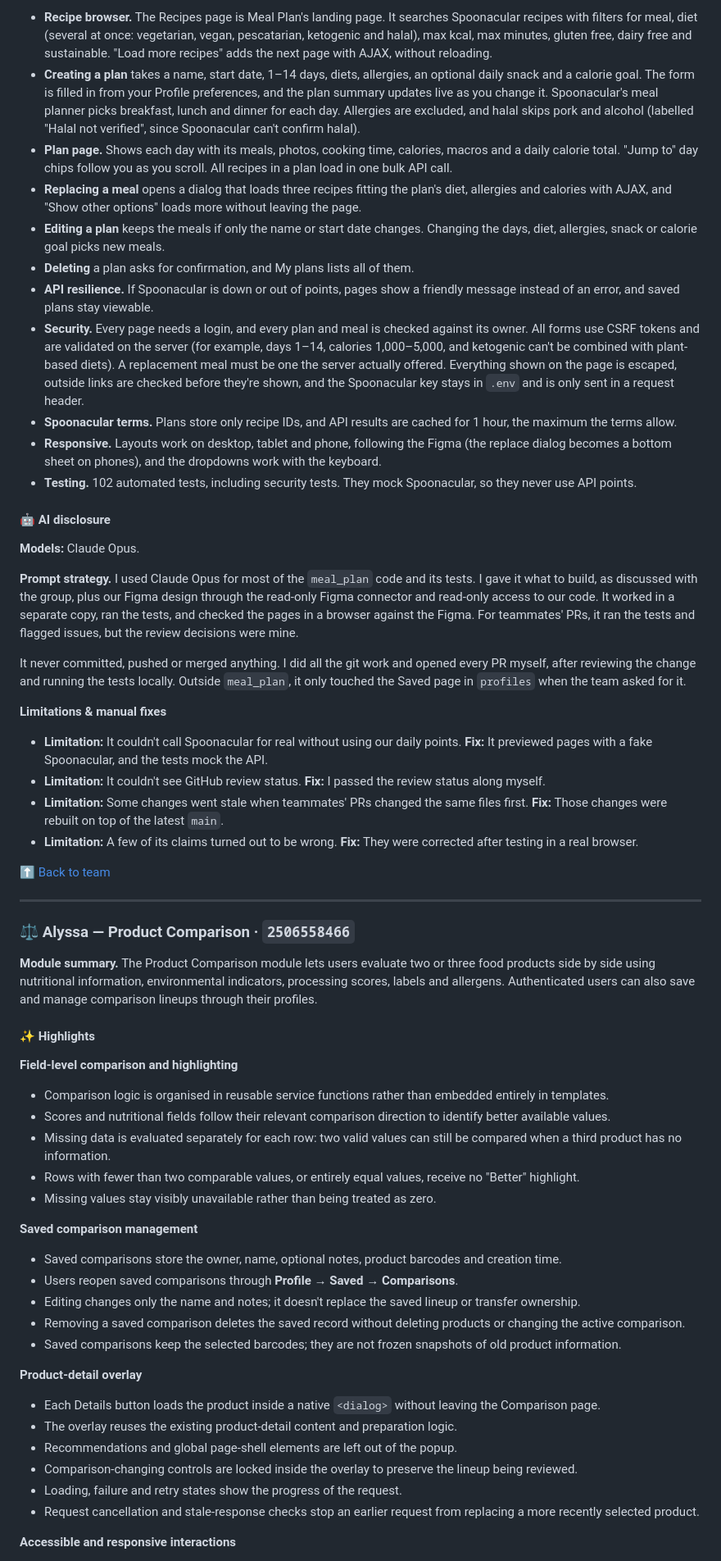
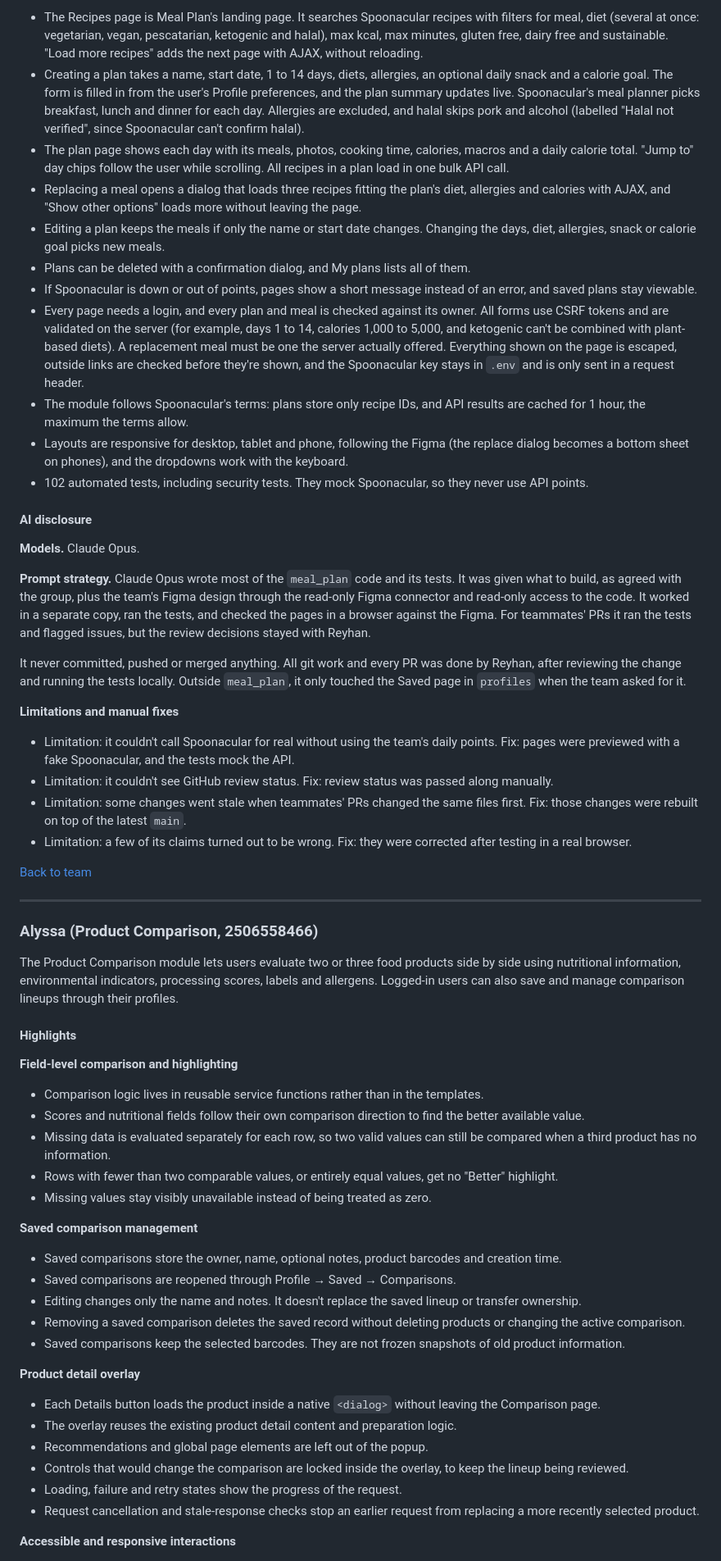
Before and after one commit to pbp-group-kki3/midterm-project, a Markdown page: README.md, the part around one of its changes. Shown at 82% size. GitHub-like rendering.

Commit message:
docs: rewrite README for final submission

```diff
--- a/README.md
+++ b/README.md
@@ -466,67 +451,67 @@ Open Food Facts is a free, community-run API that is sometimes slow or answers `
 
-- **Recipe browser.** The Recipes page is Meal Plan's landing page. It searches Spoonacular recipes with filters for meal, diet (several at once: vegetarian, vegan, pescatarian, ketogenic and halal), max kcal, max minutes, gluten free, dairy free and sustainable. "Load more recipes" adds the next page with AJAX, without reloading.
-- **Creating a plan** takes a name, start date, 1–14 days, diets, allergies, an optional daily snack and a calorie goal. The form is filled in from your Profile preferences, and the plan summary updates live as you change it. Spoonacular's meal planner picks breakfast, lunch and dinner for each day. Allergies are excluded, and halal skips pork and alcohol (labelled "Halal not verified", since Spoonacular can't confirm halal).
-- **Plan page.** Shows each day with its meals, photos, cooking time, calories, macros and a daily calorie total. "Jump to" day chips follow you as you scroll. All recipes in a plan load in one bulk API call.
-- **Replacing a meal** opens a dialog that loads three recipes fitting the plan's diet, allergies and calories with AJAX, and "Show other options" loads more without leaving the page.
-- **Editing a plan** keeps the meals if only the name or start date changes. Changing the days, diet, allergies, snack or calorie goal picks new meals.
-- **Deleting** a plan asks for confirmation, and My plans lists all of them.
-- **API resilience.** If Spoonacular is down or out of points, pages show a friendly message instead of an error, and saved plans stay viewable.
-- **Security.** Every page needs a login, and every plan and meal is checked against its owner. All forms use CSRF tokens and are validated on the server (for example, days 1–14, calories 1,000–5,000, and ketogenic can't be combined with plant-based diets). A replacement meal must be one the server actually offered. Everything shown on the page is escaped, outside links are checked before they're shown, and the Spoonacular key stays in `.env` and is only sent in a request header.
-- **Spoonacular terms.** Plans store only recipe IDs, and API results are cached for 1 hour, the maximum the terms allow.
-- **Responsive.** Layouts work on desktop, tablet and phone, following the Figma (the replace dialog becomes a bottom sheet on phones), and the dropdowns work with the keyboard.
-- **Testing.** 102 automated tests, including security tests. They mock Spoonacular, so they never use API points.
+- The Recipes page is Meal Plan's landing page. It searches Spoonacular recipes with filters for meal, diet (several at once: vegetarian, vegan, pescatarian, ketogenic and halal), max kcal, max minutes, gluten free, dairy free and sustainable. "Load more recipes" adds the next page with AJAX, without reloading.
+- Creating a plan takes a name, start date, 1 to 14 days, diets, allergies, an optional daily snack and a calorie goal. The form is filled in from the user's Profile preferences, and the plan summary updates live. Spoonacular's meal planner picks breakfast, lunch and dinner for each day. Allergies are excluded, and halal skips pork and alcohol (labelled "Halal not verified", since Spoonacular can't confirm halal).
+- The plan page shows each day with its meals, photos, cooking time, calories, macros and a daily calorie total. "Jump to" day chips follow the user while scrolling. All recipes in a plan load in one bulk API call.
+- Replacing a meal opens a dialog that loads three recipes fitting the plan's diet, allergies and calories with AJAX, and "Show other options" loads more without leaving the page.
+- Editing a plan keeps the meals if only the name or start date changes. Changing the days, diet, allergies, snack or calorie goal picks new meals.
+- Plans can be deleted with a confirmation dialog, and My plans lists all of them.
+- If Spoonacular is down or out of points, pages show a short message instead of an error, and saved plans stay viewable.
+- Every page needs a login, and every plan and meal is checked against its owner. All forms use CSRF tokens and are validated on the server (for example, days 1 to 14, calories 1,000 to 5,000, and ketogenic can't be combined with plant-based diets). A replacement meal must be one the server actually offered. Everything shown on the page is escaped, outside links are checked before they're shown, and the Spoonacular key stays in `.env` and is only sent in a request header.
+- The module follows Spoonacular's terms: plans store only recipe IDs, and API results are cached for 1 hour, the maximum the terms allow.
+- Layouts are responsive for desktop, tablet and phone, following the Figma (the replace dialog becomes a bottom sheet on phones), and the dropdowns work with the keyboard.
+- 102 automated tests, including security tests. They mock Spoonacular, so they never use API points.
 
-#### 🤖 AI disclosure
+#### AI disclosure
 
-**Models:** Claude Opus.
+**Models.** Claude Opus.
 
-**Prompt strategy.** I used Claude Opus for most of the `meal_plan` code and its tests. I gave it what to build, as discussed with the group, plus our Figma design through the read-only Figma connector and read-only access to our code. It worked in a separate copy, ran the tests, and checked the pages in a browser against the Figma. For teammates' PRs, it ran the tests and flagged issues, but the review decisions were mine.
+**Prompt strategy.** Claude Opus wrote most of the `meal_plan` code and its tests. It was given what to build, as agreed with the group, plus the team's Figma design through the read-only Figma connector and read-only access to the code. It worked in a separate copy, ran the tests, and checked the pages in a browser against the Figma. For teammates' PRs it ran the tests and flagged issues, but the review decisions stayed with Reyhan.
 
-It never committed, pushed or merged anything. I did all the git work and opened every PR myself, after reviewing the change and running the tests locally. Outside `meal_plan`, it only touched the Saved page in `profiles` when the team asked for it.
+It never committed, pushed or merged anything. All git work and every PR was done by Reyhan, after reviewing the change and running the tests locally. Outside `meal_plan`, it only touched the Saved page in `profiles` when the team asked for it.
 
-**Limitations & manual fixes**
+**Limitations and manual fixes**
 
-- **Limitation:** It couldn't call Spoonacular for real without using our daily points.
-  **Fix:** It previewed pages with a fake Spoonacular, and the tests mock the API.
-- **Limitation:** It couldn't see GitHub review status.
-  **Fix:** I passed the review status along myself.
-- **Limitation:** Some changes went stale when teammates' PRs changed the same files first.
-  **Fix:** Those changes were rebuilt on top of the latest `main`.
-- **Limitation:** A few of its claims turned out to be wrong.
-  **Fix:** They were corrected after testing in a real browser.
+- Limitation: it couldn't call Spoonacular for real without using the team's daily points.
+  Fix: pages were previewed with a fake Spoonacular, and the tests mock the API.
+- Limitation: it couldn't see GitHub review status.
+  Fix: review status was passed along manually.
+- Limitation: some changes went stale when teammates' PRs changed the same files first.
+  Fix: those changes were rebuilt on top of the latest `main`.
+- Limitation: a few of its claims turned out to be wrong.
+  Fix: they were corrected after testing in a real browser.
 
-[⬆ Back to team](#-team)
+[Back to team](#team)
 
 ---
 
 <a id="alyssa"></a>
-### ⚖️ Alyssa — Product Comparison · `2506558466`
+### Alyssa (Product Comparison, 2506558466)
 
-**Module summary.** The Product Comparison module lets users evaluate two or three food products side by side using nutritional information, environmental indicators, processing scores, labels and allergens. Authenticated users can also save and manage comparison lineups through their profiles.
+The Product Comparison module lets users evaluate two or three food products side by side using nutritional information, environmental indicators, processing scores, labels and allergens. Logged-in users can also save and manage comparison lineups through their profiles.
 
 <!-- TODO: GIF, e.g. docs/readme/comparison.gif -->
 
-#### ✨ Highlights
+#### Highlights
 
 **Field-level comparison and highlighting**
-- Comparison logic is organised in reusable service functions rather than embedded entirely in templates.
-- Scores and nutritional fields follow their relevant comparison direction to identify better available values.
-- Missing data is evaluated separately for each row: two valid values can still be compared when a third product has no information.
-- Rows with fewer than two comparable values, or entirely equal values, receive no "Better" highlight.
-- Missing values stay visibly unavailable rather than being treated as zero.
+- Comparison logic lives in reusable service functions rather than in the templates.
+- Scores and nutritional fields follow their own comparison direction to find the better available value.
+- Missing data is evaluated separately for each row, so two valid values can still be compared when a third product has no information.
+- Rows with fewer than two comparable values, or entirely equal values, get no "Better" highlight.
+- Missing values stay visibly unavailable instead of being treated as zero.
 
 **Saved comparison management**
 - Saved comparisons store the owner, name, optional notes, product barcodes and creation time.
-- Users reopen saved comparisons through **Profile → Saved → Comparisons**.
-- Editing changes only the name and notes; it doesn't replace the saved lineup or transfer ownership.
+- Saved comparisons are reopened through Profile → Saved → Comparisons.
+- Editing changes only the name and notes. It doesn't replace the saved lineup or transfer ownership.
 - Removing a saved comparison deletes the saved record without deleting products or changing the active comparison.
-- Saved comparisons keep the selected barcodes; they are not frozen snapshots of old product information.
+- Saved comparisons keep the selected barcodes. They are not frozen snapshots of old product information.
 
-**Product-detail overlay**
+**Product detail overlay**
 - Each Details button loads the product inside a native `<dialog>` without leaving the Comparison page.
-- The overlay reuses the existing product-detail content and preparation logic.
-- Recommendations and global page-shell elements are left out of the popup.
-- Comparison-changing controls are locked inside the overlay to preserve the lineup being reviewed.
+- The overlay reuses the existing product detail content and preparation logic.
+- Recommendations and global page elements are left out of the popup.
+- Controls that would change the comparison are locked inside the overlay, to keep the lineup being reviewed.
 - Loading, failure and retry states show the progress of the request.
 - Request cancellation and stale-response checks stop an earlier request from replacing a more recently selected product.
 
```
Also changed, not shown: other parts of README.md (+297 -312 lines).
